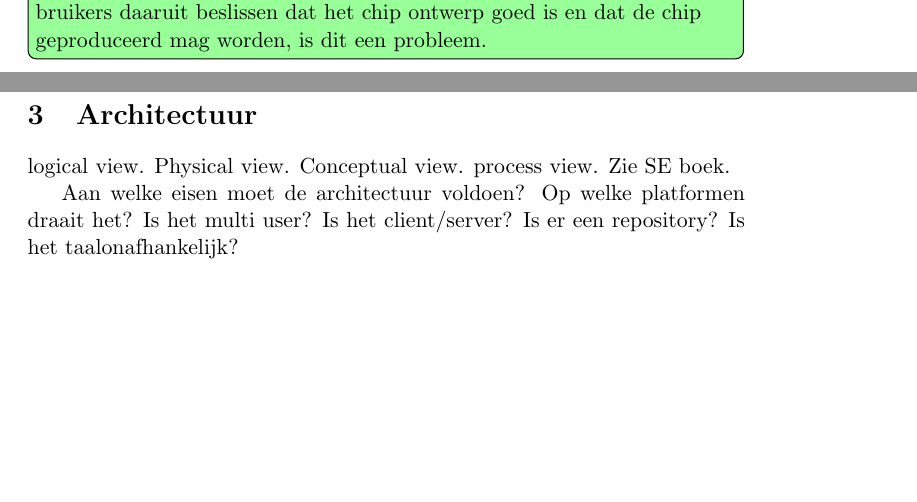
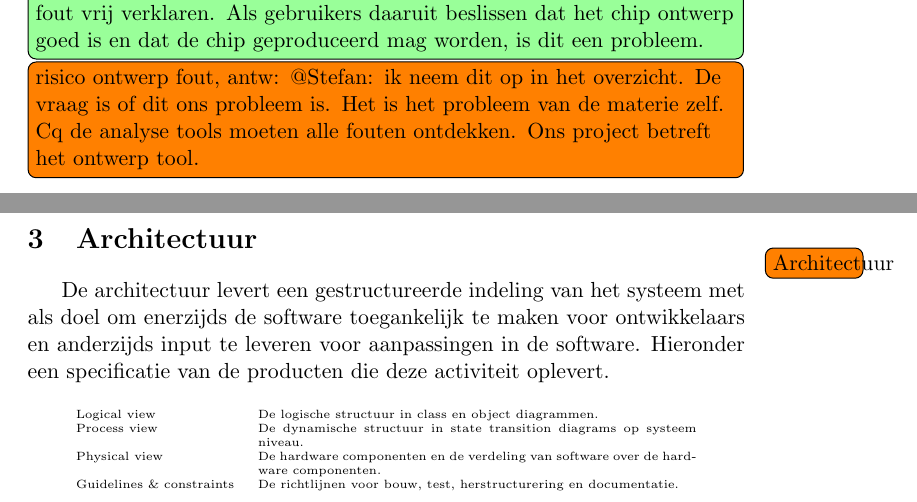
Before and after one commit to bvgastel/xmas, a LaTeX paper (preparation/plan.tex, which reads preparation/plan-1-assignment.tex, preparation/plan-2-architecture.tex): two parts of pages 3 and 7 of 14 before the commit and two parts of pages 5 and 8 of 15 after it, joined at a grey line, cut so that both start at the same text, the shorter picture padded with empty space. Compiled offline with pdfLaTeX.

Commit message:
Added architecture. Answered notes.

```diff
--- a/preparation/plan-1-assignment.tex
+++ b/preparation/plan-1-assignment.tex
@@ -68,4 +49,0 @@ een overzicht van de maatregelen die we nemen ter compensatie van risico's.
-\todo[inline, color=green!40]{@Guus -- Een ander mogelijk risico's is dat de tool, tijdens een analyse of check, een xmas netwerk ten onrechte als fout vrij verklaren. Als gebruikers daaruit beslissen dat het chip ontwerp goed is en dat de chip geproduceerd mag worden, is dit een probleem.}
-
-\begin{figure}[ht]
-\begin{center}
@@ -90 +49,0 @@ een overzicht van de maatregelen die we nemen ter compensatie van risico's.
-\end{center}
@@ -237,0 +193,6 @@ Het project is mislukt als het ontwerp tool geen succes is.
+\todo[inline, color=green!40, caption={risico ontwerp fout, opm}]{@Guus Een ander mogelijk risico's is dat de tool, tijdens een analyse of check,
+een xmas netwerk ten onrechte als fout vrij verklaren. Als gebruikers daaruit beslissen dat het chip ontwerp goed is
+en dat de chip geproduceerd mag worden, is dit een probleem.}
+
+\todo[inline,caption={risico ontwerp fout, antw}]{@Stefan: ik neem dit op in het overzicht. De vraag is of dit ons probleem is. Het is het probleem van
+de materie zelf. Cq de analyse tools moeten alle fouten ontdekken. Ons project betreft het ontwerp tool.}
--- a/preparation/plan-2-architecture.tex
+++ b/preparation/plan-2-architecture.tex
@@ -4,9 +4,21 @@
 
 \section{Architectuur}
 
-logical view. Physical view. Conceptual view. process view. Zie SE boek.
+\todo[noline]{Architectuur}
+De architectuur levert een gestructureerde indeling van het systeem met als doel om enerzijds de software
+toegankelijk te maken voor ontwikkelaars en anderzijds input te leveren voor aanpassingen in de software. Hieronder
+een specificatie van de producten die deze activiteit oplevert.
 
-Aan welke eisen moet de architectuur voldoen?
-Op welke platformen draait het?
-Is het multi user? Is het client/server? Is er een repository?
-Is het taalonafhankelijk?
+{\tiny
+\begin{center}
+\begin{tabular}{lp{30em}}
+Logical view & De logische structuur in class en object diagrammen.\\
+Process view & De dynamische structuur in state
+transition diagrams op systeem niveau.\\
+Physical view &  De hardware componenten en de verdeling van
+software over de hardware componenten.\\
+Guidelines \& constraints & De richtlijnen voor bouw,
+test, herstructurering en documentatie.\\
+\end{tabular}
+\end{center}
+}
--- a/preparation/plan.tex
+++ b/preparation/plan.tex
@@ -1,14 +1,14 @@
-%%c
+%%
 %% Dit is het hoofddocument: compileer dit met latex of xelatex en je krijgt de gehele pdf
 %%
 \documentclass[a4paper,11pt]{article}
 
-\usepackage{ucs}
 \usepackage{subfig}
 \usepackage{wrapfig}% product wrapfigure and wraptable
 \usepackage[dutch]{babel}
 \usepackage{graphicx}
-\usepackage[colorinlistoftodos]{todonotes}
+\usepackage[colorlinks]{hyperref}
+\usepackage[prependcaption,colorinlistoftodos,obeyFinal]{todonotes}% when generating final (documentclass option) skip notes
 
 \bibliographystyle{alpha}
 
```
Also changed, not shown: preparation/plan-1-assignment.tex (166 more changed lines), preparation/plan.tex (4 more changed lines), 1 other file.
